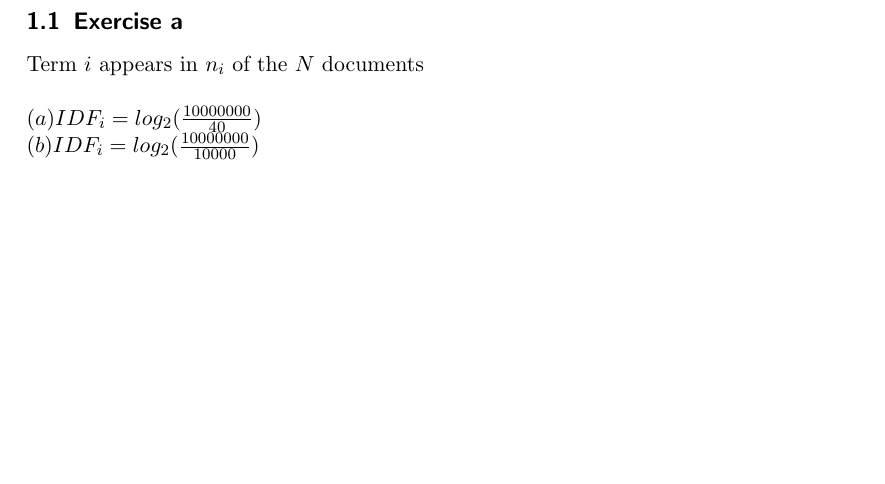
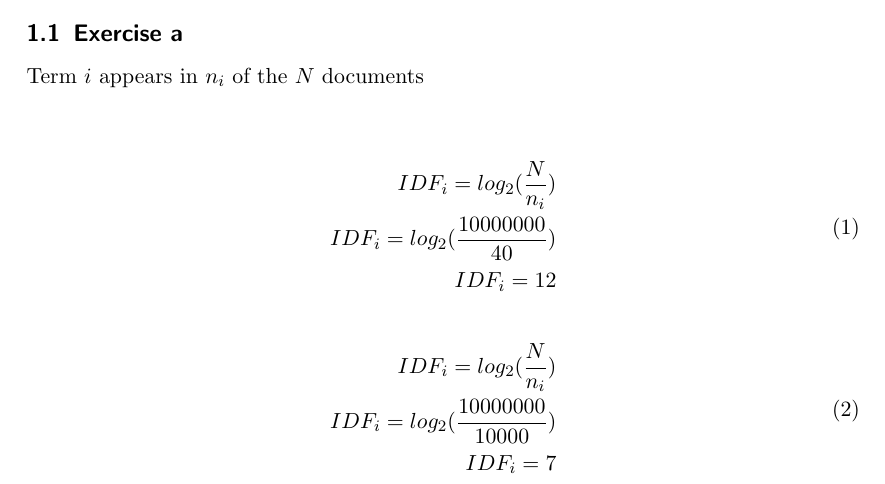
Before and after one commit to chrisprinz/epicdatamining, a LaTeX document (Christoph/docs/main.tex): part of the page, cut so that both start at the same text, the shorter picture padded with empty space. Compiled offline with pdfLaTeX.

Commit message:
improves latex code

```diff
--- a/Christoph/docs/main.tex
+++ b/Christoph/docs/main.tex
@@ -1,5 +1,6 @@
 \documentclass[]{scrartcl}
 
+\usepackage{mathtools}
 %opening
 \title{Intelligent Data Management - Exercises}
 \author{Christoph Prinz}
@@ -13,11 +14,22 @@
 
 \subsection{Exercise a}
 
-Term $i$ appears in $n_i$ of the $N$ documents \\\\
-$ (a) IDF_i = log_2(\frac{10000000}{40})$\\
-$ (b) IDF_i = log_2(\frac{10000000}{10000})$
+Term $i$ appears in $n_i$ of the $N$ documents \\
 
+\begin{equation}
+\begin{split}
+IDF_i = log_2(\frac{N}{n_i})\\
+IDF_i = log_2(\frac{10000000}{40})\\
+IDF_i = 12
+\end{split}
+\end{equation}
 
-
+\begin{equation}
+\begin{split}
+IDF_i = log_2(\frac{N}{n_i})\\
+IDF_i = log_2(\frac{10000000}{10000})\\
+IDF_i = 7
+\end{split}
+\end{equation}
 
 \end{document}
```
Also changed, not shown: Christoph/docs/main.pdf.
